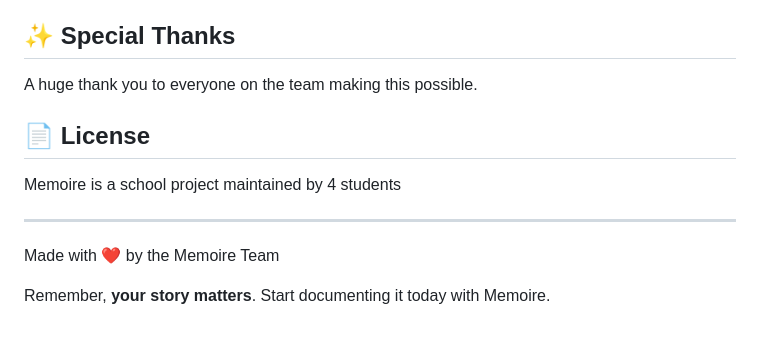
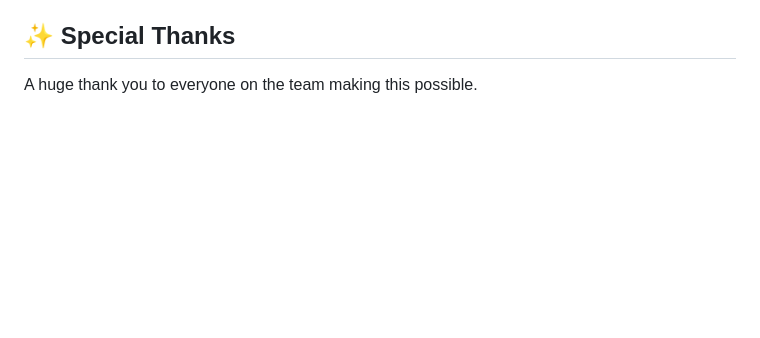
Before and after one commit to nana-ntim/memoire, a Markdown page: README.md, the part around the change. GitHub-like rendering; blank space fills up the shorter version.

```diff
--- a/README.md
+++ b/README.md
@@ -180,13 +180,3 @@ Here's what's coming next:
 ## ✨ Special Thanks
 
 A huge thank you to everyone on the team making this possible.
-
-## 📄 License
-
-Memoire is a school project maintained by 4 students
-
----
-
-Made with ❤️ by the Memoire Team
-
-Remember, **your story matters**. Start documenting it today with Memoire.
```
